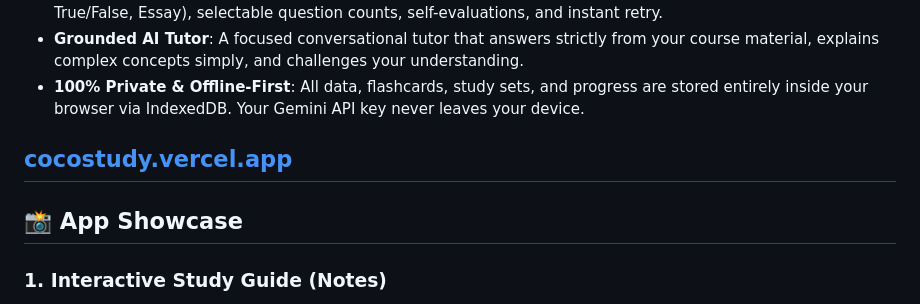
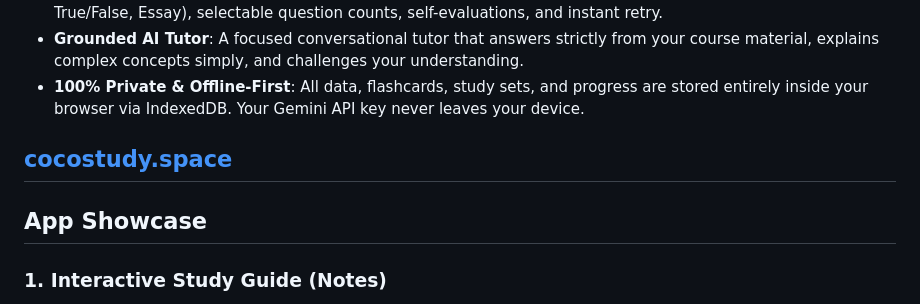
Before and after one commit to ZakiNazal/CocoStudy, a Markdown page: README.md, the part around one of its changes. Rendered like a GitHub page.

```diff
--- a/README.md
+++ b/README.md
@@ -34,10 +34,10 @@
 - **Grounded AI Tutor**: A focused conversational tutor that answers strictly from your course material, explains complex concepts simply, and challenges your understanding.
 - **100% Private & Offline-First**: All data, flashcards, study sets, and progress are stored entirely inside your browser via IndexedDB. Your Gemini API key never leaves your device.
 
-[**cocostudy.vercel.app**](https://cocostudy.vercel.app/)
+[**cocostudy.space**](https://cocostudy.space)
 ---
 
-## 📸 App Showcase
+## App Showcase
 
 ### 1. Interactive Study Guide (Notes)
 Structured study notes with a sticky outline table of contents, collapsible section cards, and one-click visual diagrams.
```
Also changed, not shown: other parts of README.md (+6 -6 lines).
